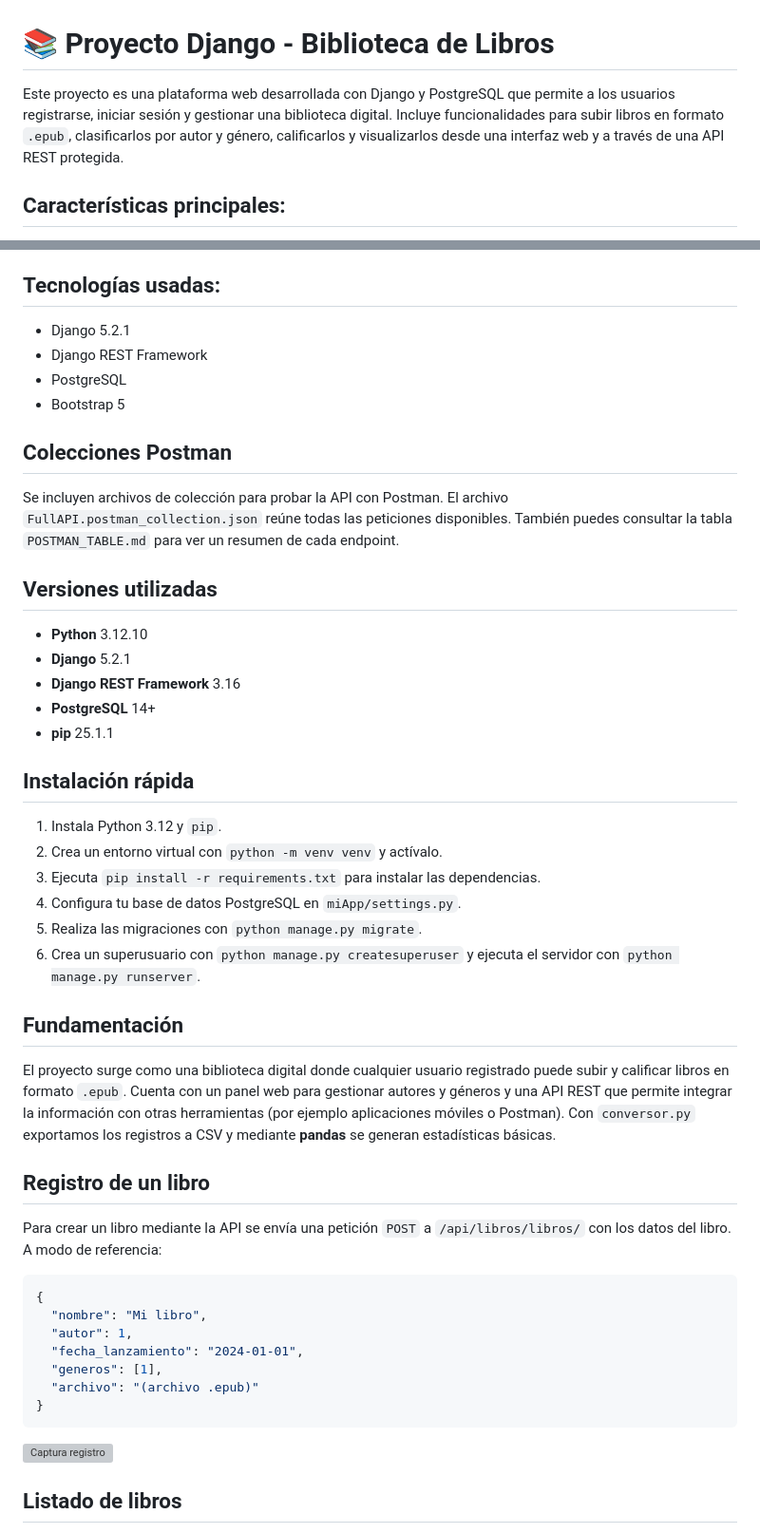
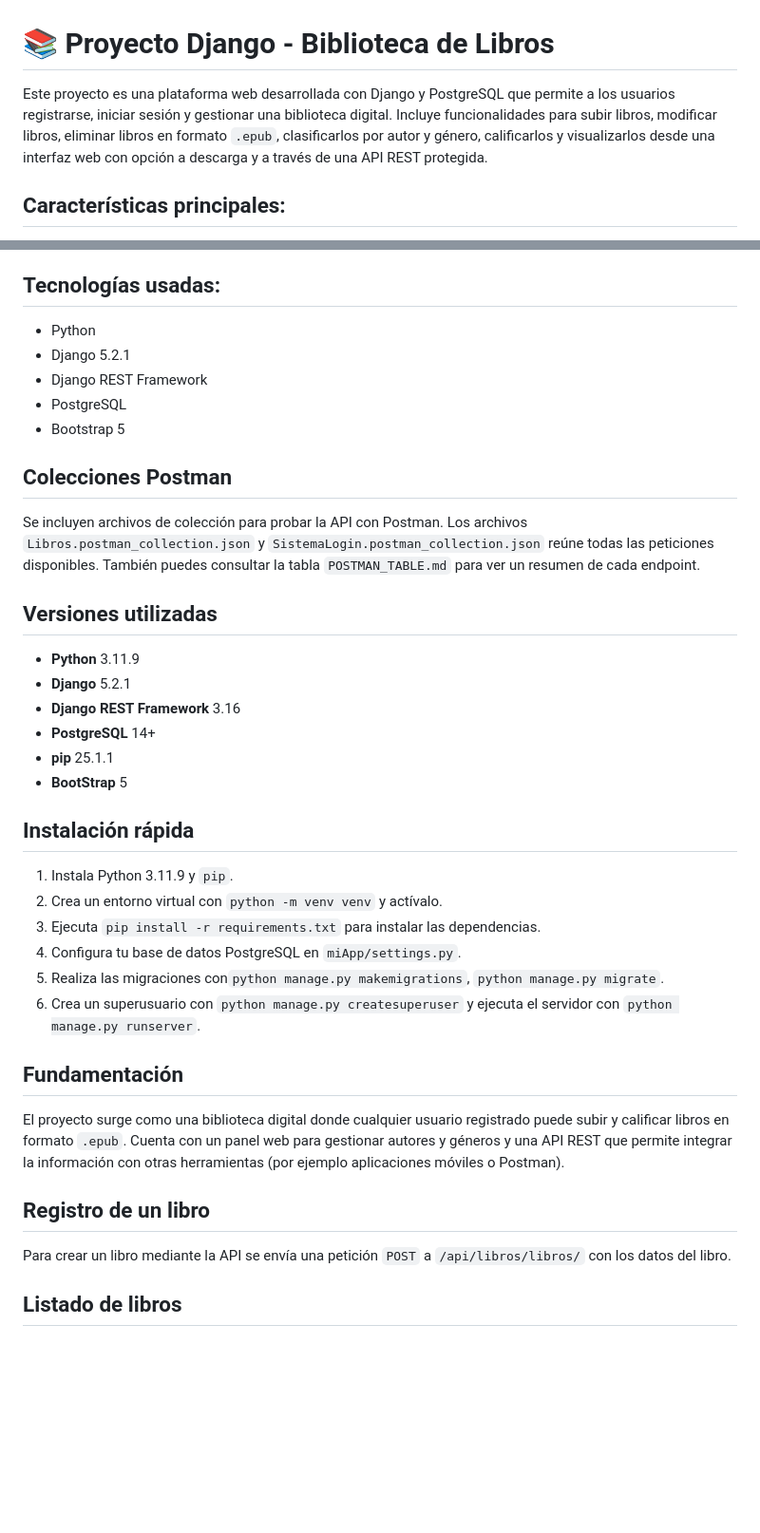
Before and after one commit to RatiexMc/ProyectoDjango, a Markdown page: README.md, 2 parts joined by grey strips. Shown: that part at 95% size. GitHub-like rendering; blank space fills up the shorter version; grey boxes are pictures that could not be loaded.

````diff
--- a/README.md
+++ b/README.md
@@ -1,6 +1,6 @@
 # 📚 Proyecto Django - Biblioteca de Libros
 
-Este proyecto es una plataforma web desarrollada con Django y PostgreSQL que permite a los usuarios registrarse, iniciar sesión y gestionar una biblioteca digital. Incluye funcionalidades para subir libros en formato `.epub`, clasificarlos por autor y género, calificarlos y visualizarlos desde una interfaz web y a través de una API REST protegida.
+Este proyecto es una plataforma web desarrollada con Django y PostgreSQL que permite a los usuarios registrarse, iniciar sesión y gestionar una biblioteca digital. Incluye funcionalidades para subir libros, modificar libros, eliminar libros en formato `.epub`, clasificarlos por autor y género, calificarlos y visualizarlos desde una interfaz web con opción a descarga y a través de una API REST protegida.
 
 ## Características principales:
 
@@ -21,7 +21,7 @@ que muestra gráficos con la distribución de géneros y la calificación media
 los libros.
 
 ## Tecnologías usadas:
-
+- Python
 - Django 5.2.1
 - Django REST Framework
 - PostgreSQL
@@ -29,44 +29,32 @@ los libros.
 
 ## Colecciones Postman
 
-Se incluyen archivos de colección para probar la API con Postman. El archivo `FullAPI.postman_collection.json` reúne todas las peticiones disponibles. También puedes consultar la tabla `POSTMAN_TABLE.md` para ver un resumen de cada endpoint.
+Se incluyen archivos de colección para probar la API con Postman. Los archivos `Libros.postman_collection.json` y `SistemaLogin.postman_collection.json` reúne todas las peticiones disponibles. También puedes consultar la tabla `POSTMAN_TABLE.md` para ver un resumen de cada endpoint.
 
 ## Versiones utilizadas
 
-- **Python** 3.12.10
+- **Python** 3.11.9
 - **Django** 5.2.1
 - **Django REST Framework** 3.16
 - **PostgreSQL** 14+
 - **pip** 25.1.1
-
+- **BootStrap** 5
 ## Instalación rápida
 
-1. Instala Python 3.12 y `pip`.
+1. Instala Python 3.11.9 y `pip`.
 2. Crea un entorno virtual con `python -m venv venv` y actívalo.
 3. Ejecuta `pip install -r requirements.txt` para instalar las dependencias.
 4. Configura tu base de datos PostgreSQL en `miApp/settings.py`.
-5. Realiza las migraciones con `python manage.py migrate`.
+5. Realiza las migraciones con`python manage.py makemigrations`, `python manage.py migrate`.
 6. Crea un superusuario con `python manage.py createsuperuser` y ejecuta el servidor con `python manage.py runserver`.
 
 ## Fundamentación
 
-El proyecto surge como una biblioteca digital donde cualquier usuario registrado puede subir y calificar libros en formato `.epub`.  Cuenta con un panel web para gestionar autores y géneros y una API REST que permite integrar la información con otras herramientas (por ejemplo aplicaciones móviles o Postman).  Con `conversor.py` exportamos los registros a CSV y mediante **pandas** se generan estadísticas básicas.
+El proyecto surge como una biblioteca digital donde cualquier usuario registrado puede subir y calificar libros en formato `.epub`.  Cuenta con un panel web para gestionar autores y géneros y una API REST que permite integrar la información con otras herramientas (por ejemplo aplicaciones móviles o Postman).
 
 ## Registro de un libro
 
-Para crear un libro mediante la API se envía una petición `POST` a `/api/libros/libros/` con los datos del libro. A modo de referencia:
-
-```json
-{
-  "nombre": "Mi libro",
-  "autor": 1,
-  "fecha_lanzamiento": "2024-01-01",
-  "generos": [1],
-  "archivo": "(archivo .epub)"
-}
-```
-
-![Captura registro](ruta/a/captura_registro.png)
+Para crear un libro mediante la API se envía una petición `POST` a `/api/libros/libros/` con los datos del libro.
 
 ## Listado de libros
 
````
Also changed, not shown: other parts of README.md (+1 -6 lines).
